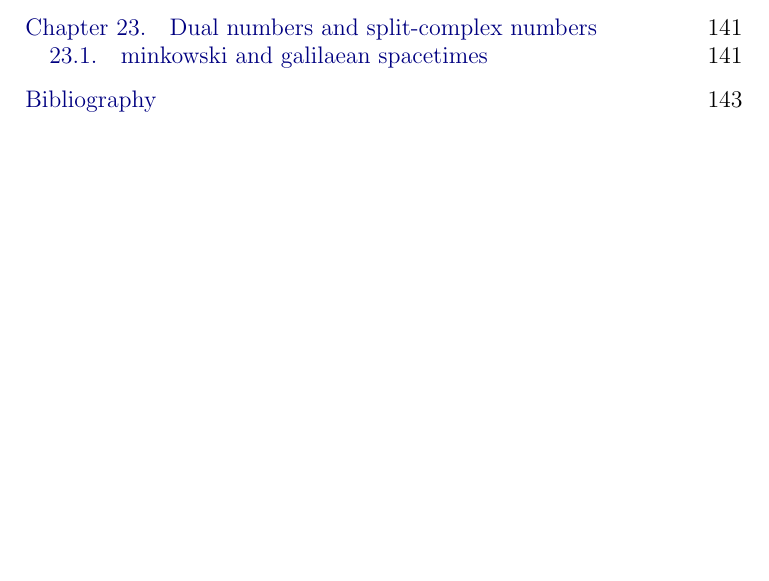
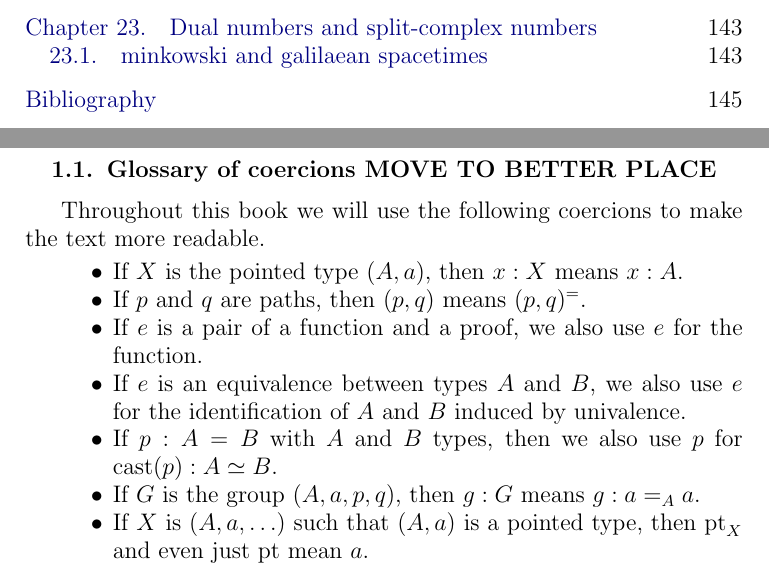
Before and after one commit to UniMath/SymmetryBook, a LaTeX thesis (book.tex, which reads intro.tex, macros.tex): part of page 6 of 143 before the commit and two parts of pages 6 and 9 of 145 after it, the two joined at a grey line, cut so that both start at the same text, the shorter picture padded with empty space. Compiled offline with pdfLaTeX.

Commit message:
some coercions

```diff
--- a/intro.tex
+++ b/intro.tex
@@ -102,6 +102,23 @@ All of mathematics is a tale, not about groups,
 but about $\infty$-groupoids.
 However, a lot of the action happens already with groups.
 
+\newpage
+
+\section{Glossary of coercions MOVE TO BETTER PLACE}
+
+Throughout this book we will use the following coercions to make the text more readable.
+\begin{itemize}[noitemsep]
+\item If $X$ is the pointed type $(A,a)$, then $x:X$ means $x:A$.
+\item If $p$ and $q$ are paths, then $(p,q)$ means $(p,q)^=$.
+\item If $e$ is a pair of a function and a proof, we also use $e$ for the function.
+\item If $e$ is an equivalence between types $A$ and $B$, we also use $e$ for the
+identification of $A$ and $B$ induced by univalence.
+\item If $p: A= B$ with $A$ and $B$ types, then we also use $p$ for $\cast(p): A\equiv B$.
+\item If $G$ is the group $(A,a,p,q)$, then $g:G$ means $g: a=_A a$.
+\item If $X$ is $(A,a,\ldots)$ such that $(A,a)$ is a pointed type,
+then $\pt_X$ and even just $\pt$ mean $a$.
+\end{itemize}
+
 %%% Local Variables:
 %%% mode: latex
 %%% fill-column: 144
--- a/macros.tex
+++ b/macros.tex
@@ -9,6 +9,7 @@
 \usepackage[all]{xy}
 \usepackage{tikz}
 \usepackage{soul} % for striking out, can be removed in the end
+\usepackage{enumitem}
 
 \usetikzlibrary{decorations.pathreplacing,matrix,arrows,chains,positioning,scopes}
         %,hobby} % for hobby splines
```
